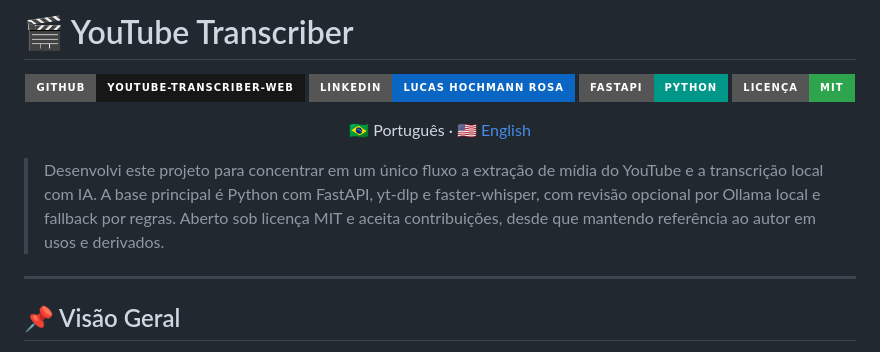
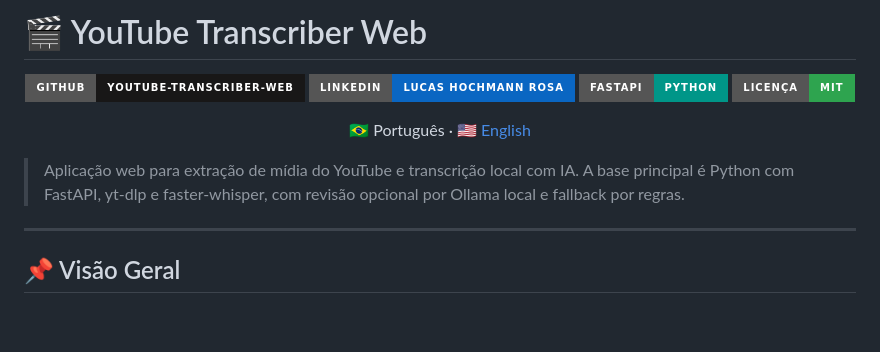
Before and after one commit to hrlucas/hr-youtube-transcriber, a Markdown page: README.md, the part around the change. GitHub-like rendering; badges without logos; blank space fills up the shorter version.

Commit message:
docs: tighten README title and tagline

```diff
--- a/README.md
+++ b/README.md
@@ -1,4 +1,4 @@
-# 🎬 YouTube Transcriber
+# 🎬 YouTube Transcriber Web
 
 <p align="center">
   <a href="https://github.com/lucas-hochmann-rosa/youtube-transcriber-web">
@@ -17,7 +17,7 @@
 
 <p align="center">🇧🇷 Português · <a href="README.en.md">🇺🇸 English</a></p>
 
-> Desenvolvi este projeto para concentrar em um único fluxo a extração de mídia do YouTube e a transcrição local com IA. A base principal é Python com FastAPI, yt-dlp e faster-whisper, com revisão opcional por Ollama local e fallback por regras. Aberto sob licença MIT e aceita contribuições, desde que mantendo referência ao autor em usos e derivados.
+> Aplicação web para extração de mídia do YouTube e transcrição local com IA. A base principal é Python com FastAPI, yt-dlp e faster-whisper, com revisão opcional por Ollama local e fallback por regras.
 
 ---
 
```
Also changed, not shown: README.en.md (+2 -2 lines).
